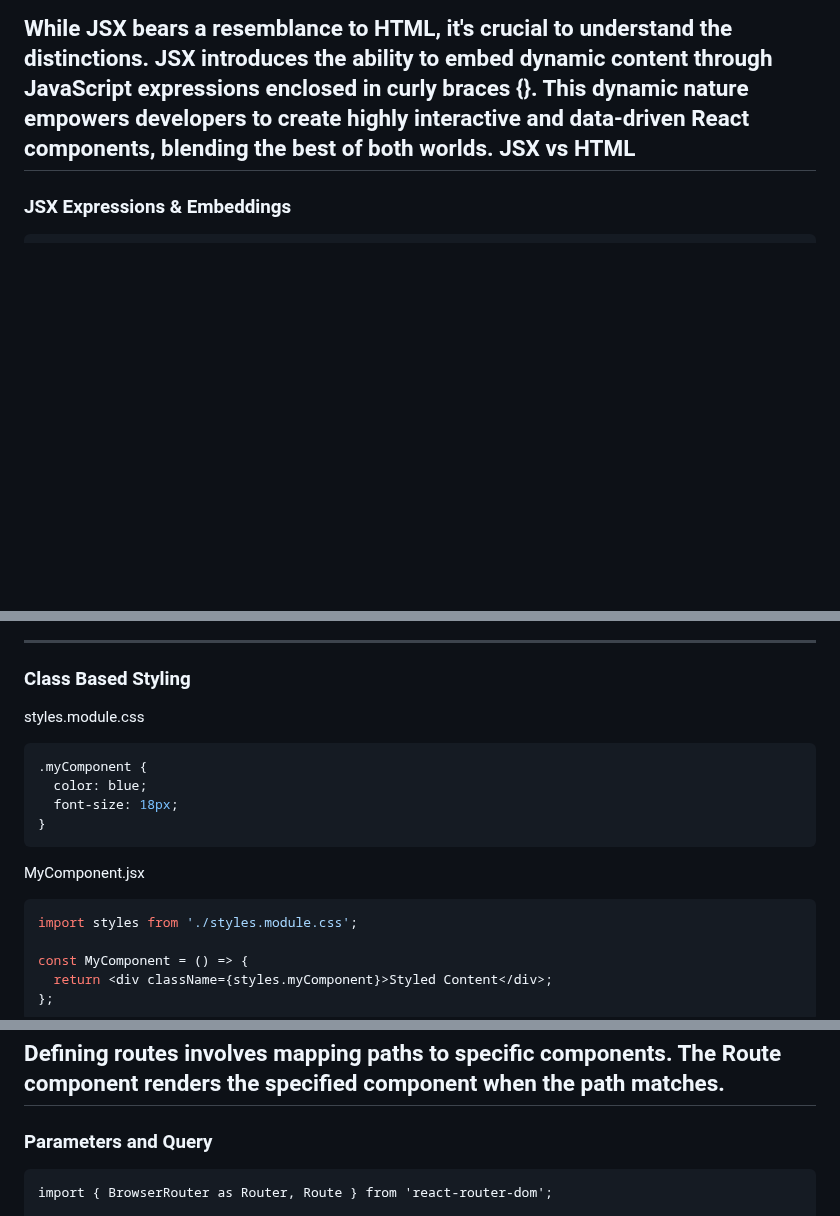
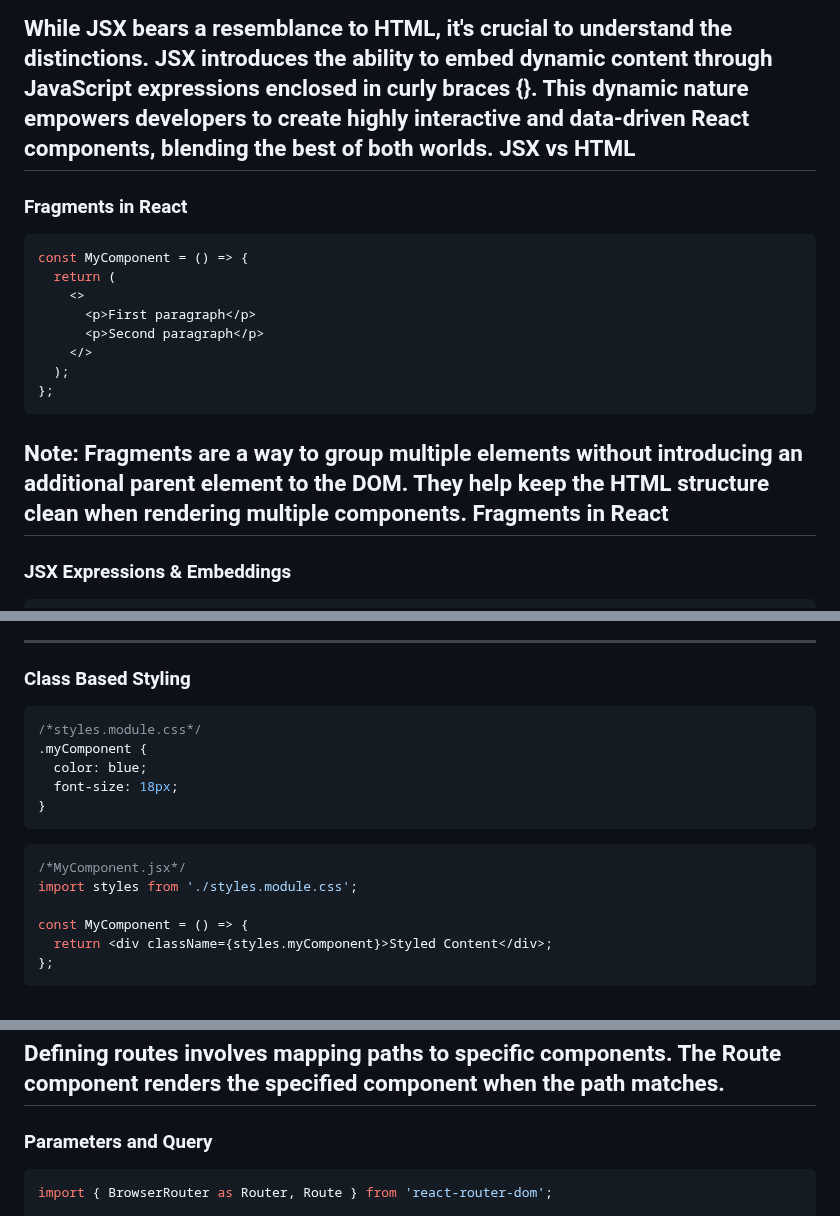
Before and after one commit to danm0e/react-training-presentation, a Markdown page: slides/3-React/0-Intro-React.md, 3 parts joined by grey strips. GitHub-like rendering; blank space fills up the shorter version.

````diff
--- a/slides/3-React/0-Intro-React.md
+++ b/slides/3-React/0-Intro-React.md
@@ -56,6 +56,20 @@ Understanding JSX Syntax
 
 While JSX bears a resemblance to HTML, it's crucial to understand the distinctions. JSX introduces the ability to embed dynamic content through JavaScript expressions enclosed in curly braces {}. This dynamic nature empowers developers to create highly interactive and data-driven React components, blending the best of both worlds.
 JSX vs HTML
+---
+### Fragments in React
+```js
+const MyComponent = () => {
+  return (
+    <>
+      <p>First paragraph</p>
+      <p>Second paragraph</p>
+    </>
+  );
+};
+```
+Note: Fragments are a way to group multiple elements without introducing an additional parent element to the DOM. They help keep the HTML structure clean when rendering multiple components.
+Fragments in React
 ---
 ### JSX Expressions & Embeddings
 ```ts
@@ -457,15 +434,17 @@ Note: React allows the use of inline styles directly within the JSX. This approa
 
 ---
 ### Class Based Styling
-styles.module.css
+
 ```css
+/*styles.module.css*/
 .myComponent {
   color: blue;
   font-size: 18px;
 }
 ```
-MyComponent.jsx
+
 ```js
+/*MyComponent.jsx*/
 import styles from './styles.module.css';
 
 const MyComponent = () => {
@@ -699,7 +695,7 @@ Note: React Router provides a <BrowserRouter> component and <Route> components t
 Defining routes involves mapping paths to specific components. The Route component renders the specified component when the path matches.
 ---
 ### Parameters and Query
-```
+```js
 import { BrowserRouter as Router, Route } from 'react-router-dom';
 
 const UserProfile = ({ match }) => {
````
Also changed, not shown: other parts of slides/3-React/0-Intro-React.md (+41 -61 lines).
